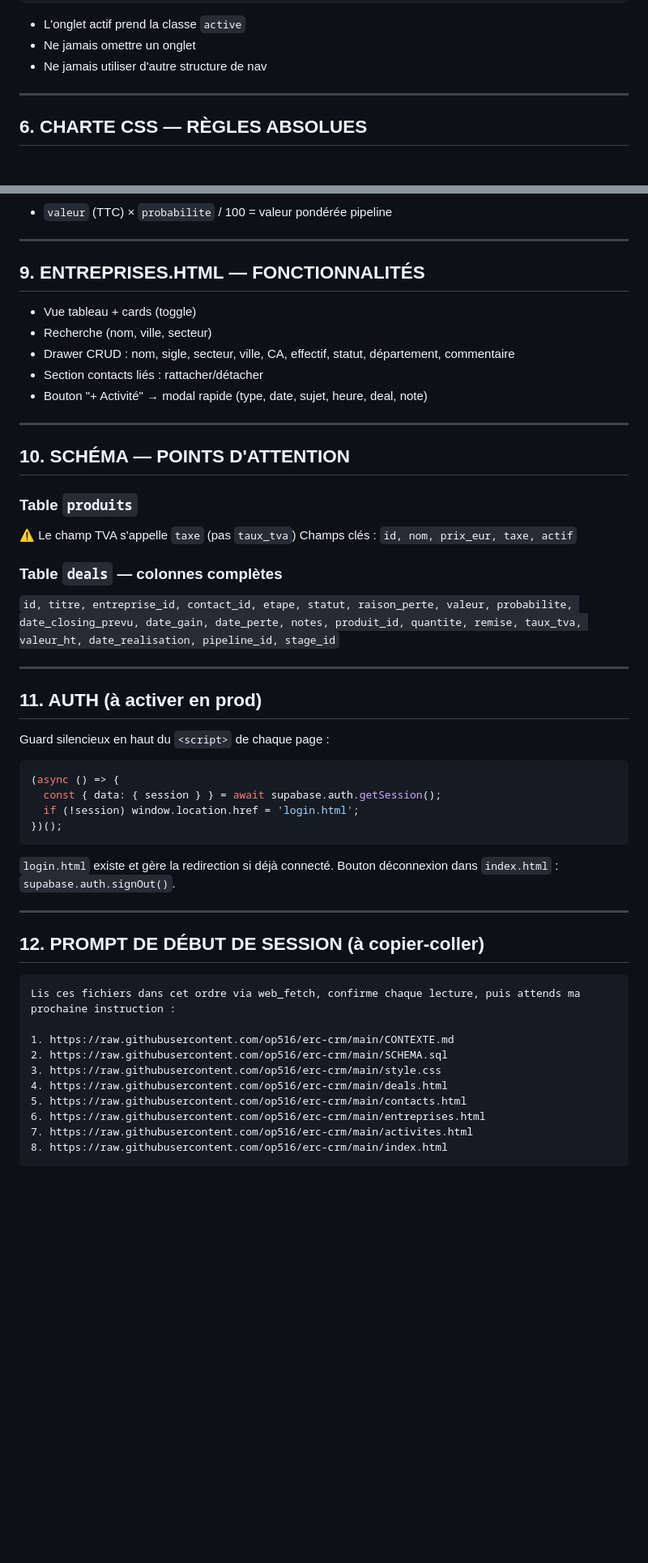
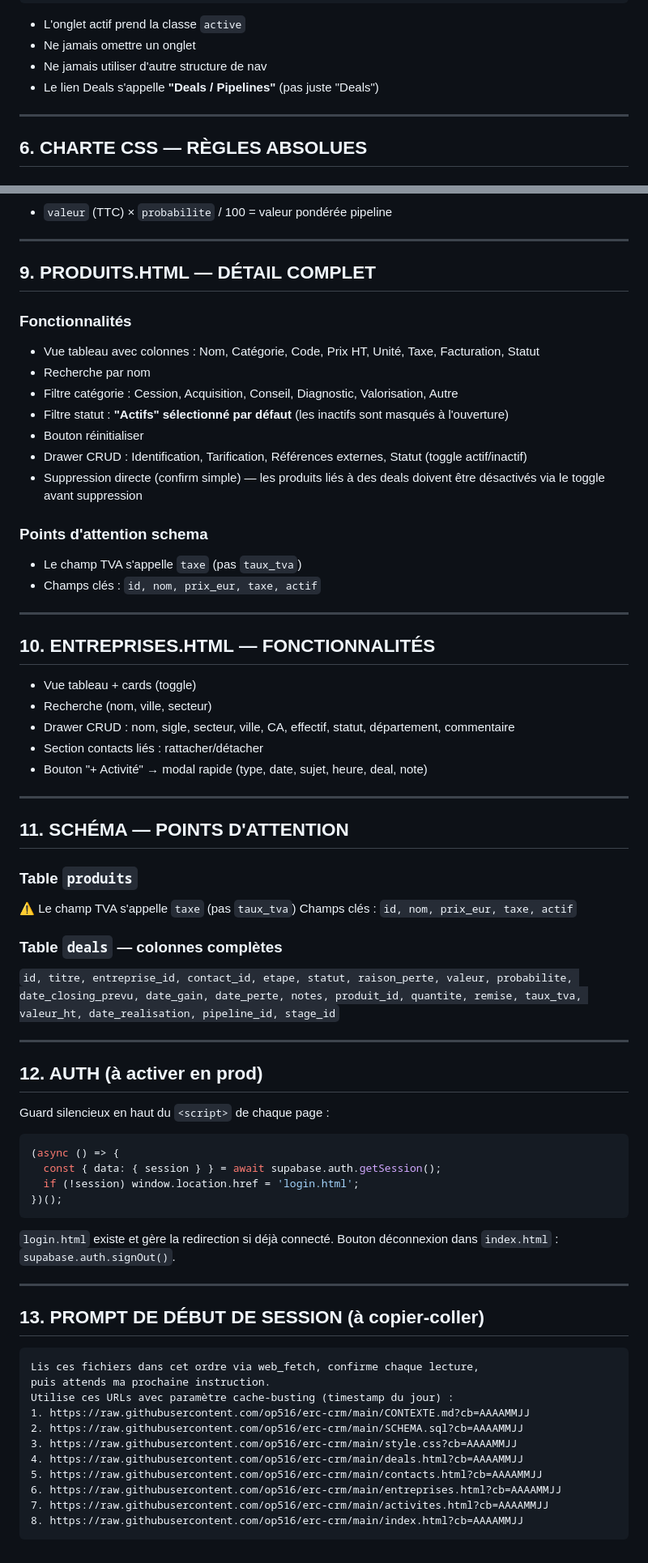
Before and after one commit to op516/erc-crm, a Markdown page: CONTEXTE.md, 2 parts joined by grey strips. Shown at 81% size. GitHub-like rendering; blank space fills up the shorter version.

````diff
--- a/CONTEXTE.md
+++ b/CONTEXTE.md
@@ -92,6 +92,7 @@ Structure identique sur toutes les pages :
 - L'onglet actif prend la classe `active`
 - Ne jamais omettre un onglet
 - Ne jamais utiliser d'autre structure de nav
+- Le lien Deals s'appelle **"Deals / Pipelines"** (pas juste "Deals")
 
 ---
 
@@ -172,7 +179,24 @@ Nom : "ERC Transmission"
 
 ---
 
-## 9. ENTREPRISES.HTML — FONCTIONNALITÉS
+## 9. PRODUITS.HTML — DÉTAIL COMPLET
+
+### Fonctionnalités
+- Vue tableau avec colonnes : Nom, Catégorie, Code, Prix HT, Unité, Taxe, Facturation, Statut
+- Recherche par nom
+- Filtre catégorie : Cession, Acquisition, Conseil, Diagnostic, Valorisation, Autre
+- Filtre statut : **"Actifs" sélectionné par défaut** (les inactifs sont masqués à l'ouverture)
+- Bouton réinitialiser
+- Drawer CRUD : Identification, Tarification, Références externes, Statut (toggle actif/inactif)
+- Suppression directe (confirm simple) — les produits liés à des deals doivent être désactivés via le toggle avant suppression
+
+### Points d'attention schema
+- Le champ TVA s'appelle `taxe` (pas `taux_tva`)
+- Champs clés : `id, nom, prix_eur, taxe, actif`
+
+---
+
+## 10. ENTREPRISES.HTML — FONCTIONNALITÉS
 
 - Vue tableau + cards (toggle)
 - Recherche (nom, ville, secteur)
@@ -182,7 +206,7 @@ Nom : "ERC Transmission"
 
 ---
 
-## 10. SCHÉMA — POINTS D'ATTENTION
+## 11. SCHÉMA — POINTS D'ATTENTION
 
 ### Table `produits`
 ⚠️ Le champ TVA s'appelle `taxe` (pas `taux_tva`)
@@ -193,7 +217,7 @@ Champs clés : `id, nom, prix_eur, taxe, actif`
 
 ---
 
-## 11. AUTH (à activer en prod)
+## 12. AUTH (à activer en prod)
 
 Guard silencieux en haut du `<script>` de chaque page :
 ```javascript
@@ -207,17 +231,18 @@ Bouton déconnexion dans `index.html` : `supabase.auth.signOut()`.
 
 ---
 
-## 12. PROMPT DE DÉBUT DE SESSION (à copier-coller)
+## 13. PROMPT DE DÉBUT DE SESSION (à copier-coller)
 
 ```
-Lis ces fichiers dans cet ordre via web_fetch, confirme chaque lecture, puis attends ma prochaine instruction :
-
-1. https://raw.githubusercontent.com/op516/erc-crm/main/CONTEXTE.md
-2. https://raw.githubusercontent.com/op516/erc-crm/main/SCHEMA.sql
-3. https://raw.githubusercontent.com/op516/erc-crm/main/style.css
-4. https://raw.githubusercontent.com/op516/erc-crm/main/deals.html
-5. https://raw.githubusercontent.com/op516/erc-crm/main/contacts.html
-6. https://raw.githubusercontent.com/op516/erc-crm/main/entreprises.html
-7. https://raw.githubusercontent.com/op516/erc-crm/main/activites.html
-8. https://raw.githubusercontent.com/op516/erc-crm/main/index.html
+Lis ces fichiers dans cet ordre via web_fetch, confirme chaque lecture,
+puis attends ma prochaine instruction.
+Utilise ces URLs avec paramètre cache-busting (timestamp du jour) :
+1. https://raw.githubusercontent.com/op516/erc-crm/main/CONTEXTE.md?cb=AAAAMMJJ
+2. https://raw.githubusercontent.com/op516/erc-crm/main/SCHEMA.sql?cb=AAAAMMJJ
+3. https://raw.githubusercontent.com/op516/erc-crm/main/style.css?cb=AAAAMMJJ
+4. https://raw.githubusercontent.com/op516/erc-crm/main/deals.html?cb=AAAAMMJJ
+5. https://raw.githubusercontent.com/op516/erc-crm/main/contacts.html?cb=AAAAMMJJ
+6. https://raw.githubusercontent.com/op516/erc-crm/main/entreprises.html?cb=AAAAMMJJ
+7. https://raw.githubusercontent.com/op516/erc-crm/main/activites.html?cb=AAAAMMJJ
+8. https://raw.githubusercontent.com/op516/erc-crm/main/index.html?cb=AAAAMMJJ
 ```
````
Also changed, not shown: other parts of CONTEXTE.md (+7 -1 lines).
